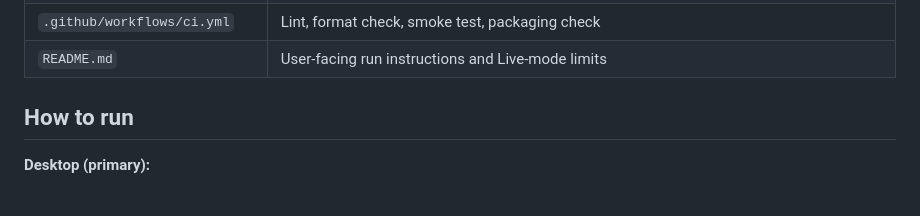
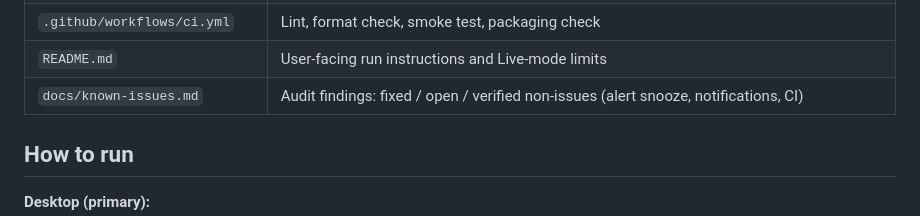
Before and after one commit to thymeed/agent-workshop, a Markdown page: CLAUDE.md, the part around the change. GitHub-like rendering; blank space fills up the shorter version.

```diff
--- a/CLAUDE.md
+++ b/CLAUDE.md
@@ -42,6 +42,7 @@ Chrome: header **Stage | Insights | History** selects which **drawer sheet** own
 | `test/insights-smoke.test.js`  | Insights / suggestions / jump-to-agent smoke                                                                                    |
 | `.github/workflows/ci.yml`     | Lint, format check, smoke test, packaging check                                                                                 |
 | `README.md`                    | User-facing run instructions and Live-mode limits                                                                               |
+| `docs/known-issues.md`         | Audit findings: fixed / open / verified non-issues (alert snooze, notifications, CI)                                            |
 
 ## How to run
 
```
Also changed, not shown: docs/known-issues.md (added, +83 -0 lines).
